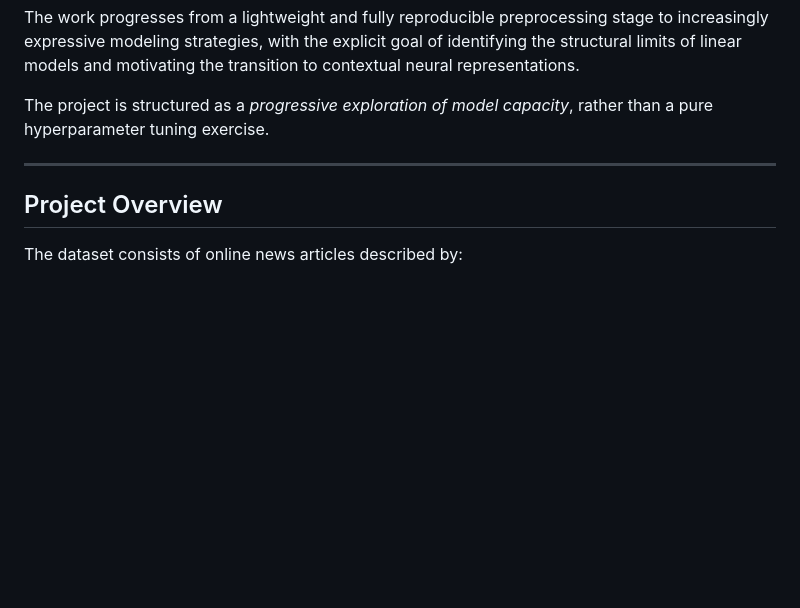
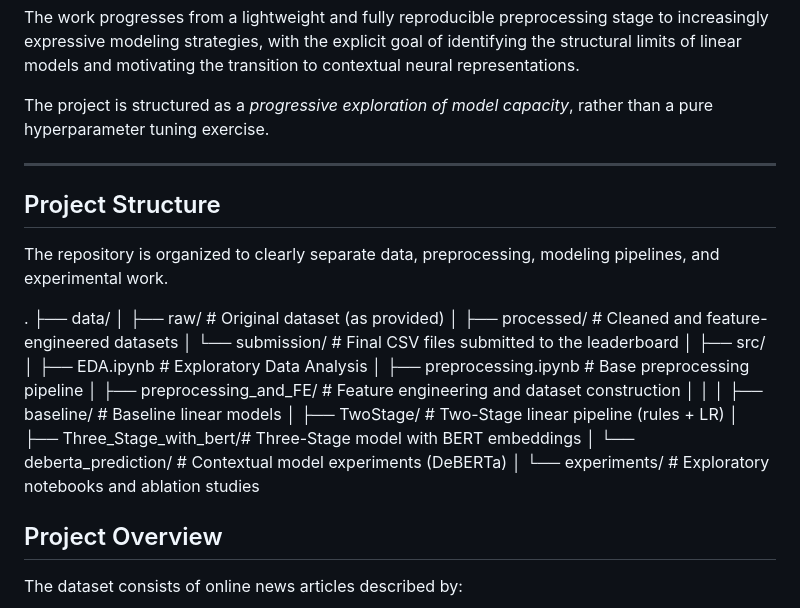
Before and after one commit to snevil/news-article-classification-robust-ensembles, a Markdown page: READme.md, the part around the change. GitHub-like rendering; blank space fills up the shorter version.

Commit message:
Readme added structure

```diff
--- a/READme.md
+++ b/READme.md
@@ -8,6 +8,27 @@ The work progresses from a lightweight and fully reproducible preprocessing stag
 The project is structured as a *progressive exploration of model capacity*, rather than a pure hyperparameter tuning exercise.
 
 ---
+## Project Structure
+
+The repository is organized to clearly separate data, preprocessing, modeling pipelines, and experimental work.
+
+.
+├── data/
+│   ├── raw/                  # Original dataset (as provided)
+│   ├── processed/            # Cleaned and feature-engineered datasets
+│   └── submission/           # Final CSV files submitted to the leaderboard
+│
+├── src/
+│   ├── EDA.ipynb             # Exploratory Data Analysis
+│   ├── preprocessing.ipynb   # Base preprocessing pipeline
+│   ├── preprocessing_and_FE/ # Feature engineering and dataset construction
+│   │
+│   ├── baseline/             # Baseline linear models
+│   ├── TwoStage/             # Two-Stage linear pipeline (rules + LR)
+│   ├── Three_Stage_with_bert/# Three-Stage model with BERT embeddings
+│   └── deberta_prediction/   # Contextual model experiments (DeBERTa)
+│
+└── experiments/              # Exploratory notebooks and ablation studies
 
 ## Project Overview
 
```
